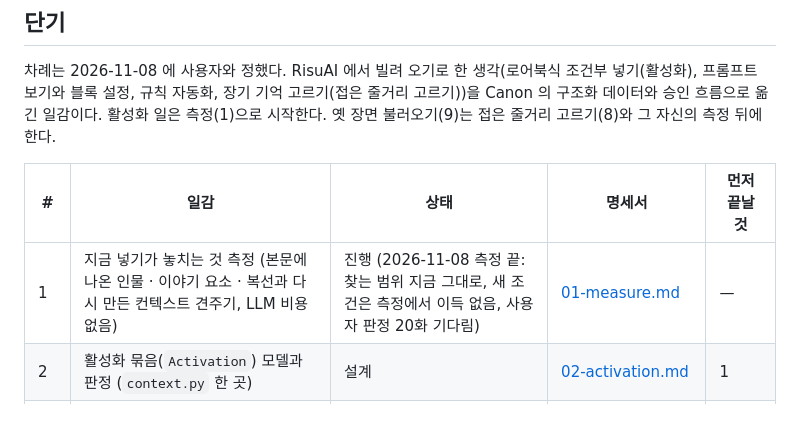
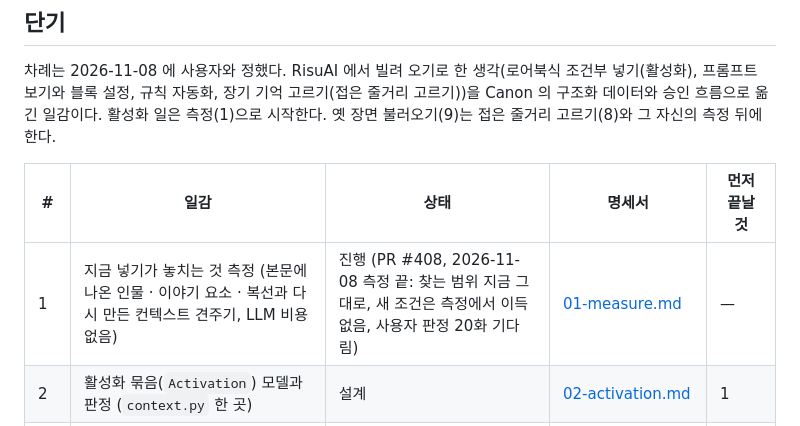
Before and after one commit to c10dev/canon, a Markdown page: docs/context/plan.md, the part around the change. GitHub-like rendering.

Commit message:
Point spec 01 and plan row 1 at PR #408

```diff
--- a/docs/context/plan.md
+++ b/docs/context/plan.md
@@ -13,7 +13,7 @@ RisuAI 에서 빌려 오기로 한 생각(로어북식 조건부 넣기(활성
 
 | # | 일감 | 상태 | 명세서 | 먼저 끝날 것 |
 |---|---|---|---|---|
-| 1 | 지금 넣기가 놓치는 것 측정 (본문에 나온 인물 · 이야기 요소 · 복선과 다시 만든 컨텍스트 견주기, LLM 비용 없음) | 진행 (2026-11-08 측정 끝: 찾는 범위 지금 그대로, 새 조건은 측정에서 이득 없음, 사용자 판정 20화 기다림) | [01-measure.md](specs/01-measure.md) | — |
+| 1 | 지금 넣기가 놓치는 것 측정 (본문에 나온 인물 · 이야기 요소 · 복선과 다시 만든 컨텍스트 견주기, LLM 비용 없음) | 진행 (PR #408, 2026-11-08 측정 끝: 찾는 범위 지금 그대로, 새 조건은 측정에서 이득 없음, 사용자 판정 20화 기다림) | [01-measure.md](specs/01-measure.md) | — |
 | 2 | 활성화 묶음(`Activation`) 모델과 판정 (`context.py` 한 곳) | 설계 | [02-activation.md](specs/02-activation.md) | 1 |
 | 3 | 프롬프트 보기 강화와 블록 설정 (끄고 켜기 · 블록 예산) | 설계 | [03-prompt-view.md](specs/03-prompt-view.md) | — |
 | 4 | 키워드 AI 제안 (다른 이름 · 보조 키 · 제외 키, 작가가 적용) | 설계 | [04-key-suggest.md](specs/04-key-suggest.md) | 2 |
```
Also changed, not shown: 1 other file.
